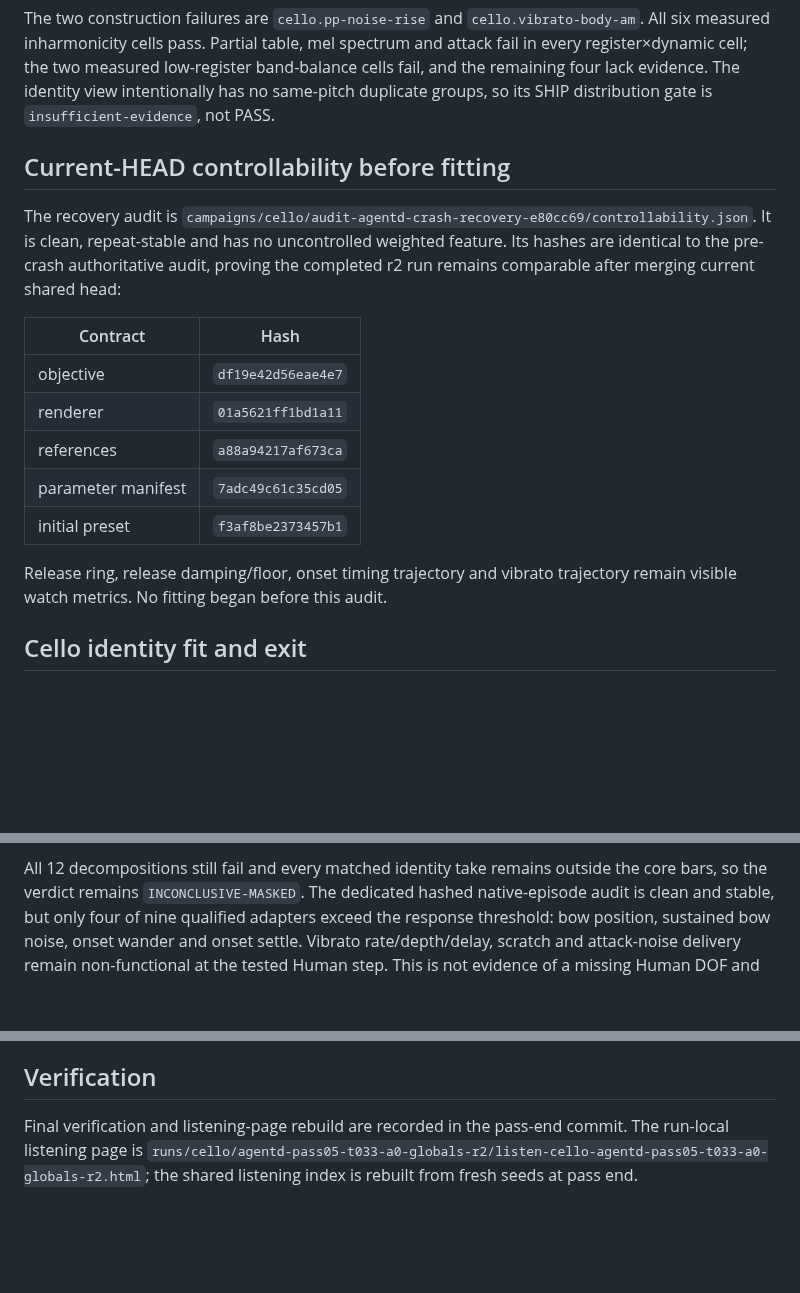
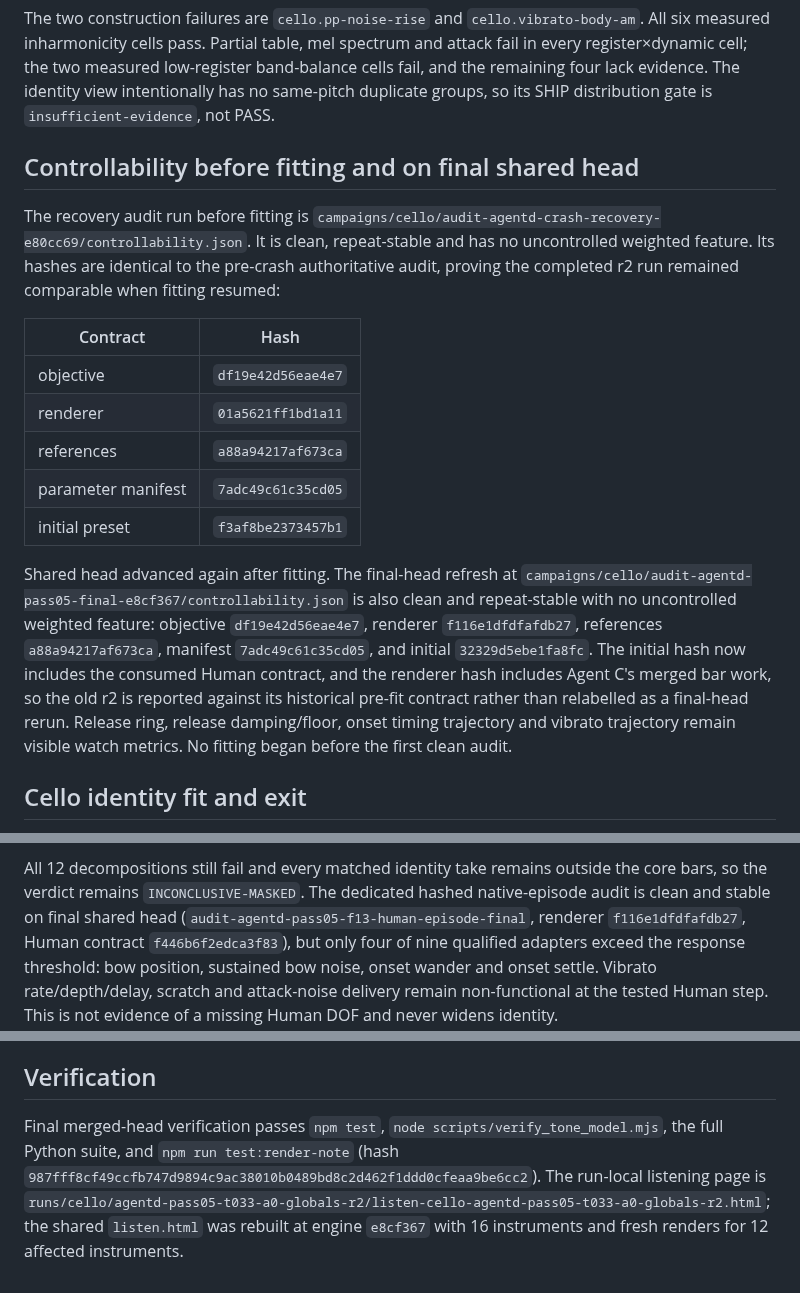
Before and after one commit to maracman/soundinator, a Markdown page: docs/sg2/AGENT_D_PASS_05_REPORT.md, 3 parts joined by grey strips. Rendered like a GitHub page; blank space fills up the shorter version.

Commit message:
Record final audits and verification

```diff
--- a/docs/sg2/AGENT_D_PASS_05_REPORT.md
+++ b/docs/sg2/AGENT_D_PASS_05_REPORT.md
@@ -31,13 +31,13 @@ measured low-register band-balance cells fail, and the remaining four lack
 evidence. The identity view intentionally has no same-pitch duplicate groups,
 so its SHIP distribution gate is `insufficient-evidence`, not PASS.
 
-## Current-HEAD controllability before fitting
+## Controllability before fitting and on final shared head
 
-The recovery audit is
+The recovery audit run before fitting is
 `campaigns/cello/audit-agentd-crash-recovery-e80cc69/controllability.json`.
 It is clean, repeat-stable and has no uncontrolled weighted feature. Its hashes
 are identical to the pre-crash authoritative audit, proving the completed r2
-run remains comparable after merging current shared head:
+run remained comparable when fitting resumed:
 
 | Contract | Hash |
 |---|---|
@@ -47,8 +47,17 @@ run remains comparable after merging current shared head:
 | parameter manifest | `7adc49c61c35cd05` |
 | initial preset | `f3af8be2373457b1` |
 
-Release ring, release damping/floor, onset timing trajectory and vibrato
-trajectory remain visible watch metrics. No fitting began before this audit.
+Shared head advanced again after fitting. The final-head refresh at
+`campaigns/cello/audit-agentd-pass05-final-e8cf367/controllability.json` is
+also clean and repeat-stable with no uncontrolled weighted feature: objective
+`df19e42d56eae4e7`, renderer `f116e1dfdfafdb27`, references
+`a88a94217af673ca`, manifest `7adc49c61c35cd05`, and initial
+`32329d5ebe1fa8fc`. The initial hash now includes the consumed Human contract,
+and the renderer hash includes Agent C's merged bar work, so the old r2 is
+reported against its historical pre-fit contract rather than relabelled as a
+final-head rerun. Release ring, release damping/floor, onset timing trajectory
+and vibrato trajectory remain visible watch metrics. No fitting began before
+the first clean audit.
 
 ## Cello identity fit and exit
 
@@ -91,9 +100,11 @@ not qualify.
 
 All 12 decompositions still fail and every matched identity take remains
 outside the core bars, so the verdict remains `INCONCLUSIVE-MASKED`. The
-dedicated hashed native-episode audit is clean and stable, but only four of
-nine qualified adapters exceed the response threshold: bow position, sustained
-bow noise, onset wander and onset settle. Vibrato rate/depth/delay, scratch and
+dedicated hashed native-episode audit is clean and stable on final shared head
+(`audit-agentd-pass05-f13-human-episode-final`, renderer
+`f116e1dfdfafdb27`, Human contract `f446b6f2edca3f83`), but only four of nine
+qualified adapters exceed the response threshold: bow position, sustained bow
+noise, onset wander and onset settle. Vibrato rate/depth/delay, scratch and
 attack-noise delivery remain non-functional at the tested Human step. This is
 not evidence of a missing Human DOF and never widens identity.
 
@@ -111,7 +122,11 @@ not evidence of a missing Human DOF and never widens identity.
 
 ## Verification
 
-Final verification and listening-page rebuild are recorded in the pass-end
-commit. The run-local listening page is
+Final merged-head verification passes `npm test`,
+`node scripts/verify_tone_model.mjs`, the full Python suite, and
+`npm run test:render-note` (hash
+`987fff8cf49ccfb747d9894c9ac38010b0489bd8c2d462f1ddd0cfeaa9be6cc2`).
+The run-local listening page is
 `runs/cello/agentd-pass05-t033-a0-globals-r2/listen-cello-agentd-pass05-t033-a0-globals-r2.html`;
-the shared listening index is rebuilt from fresh seeds at pass end.
+the shared `listen.html` was rebuilt at engine `e8cf367` with 16 instruments
+and fresh renders for 12 affected instruments.
```
